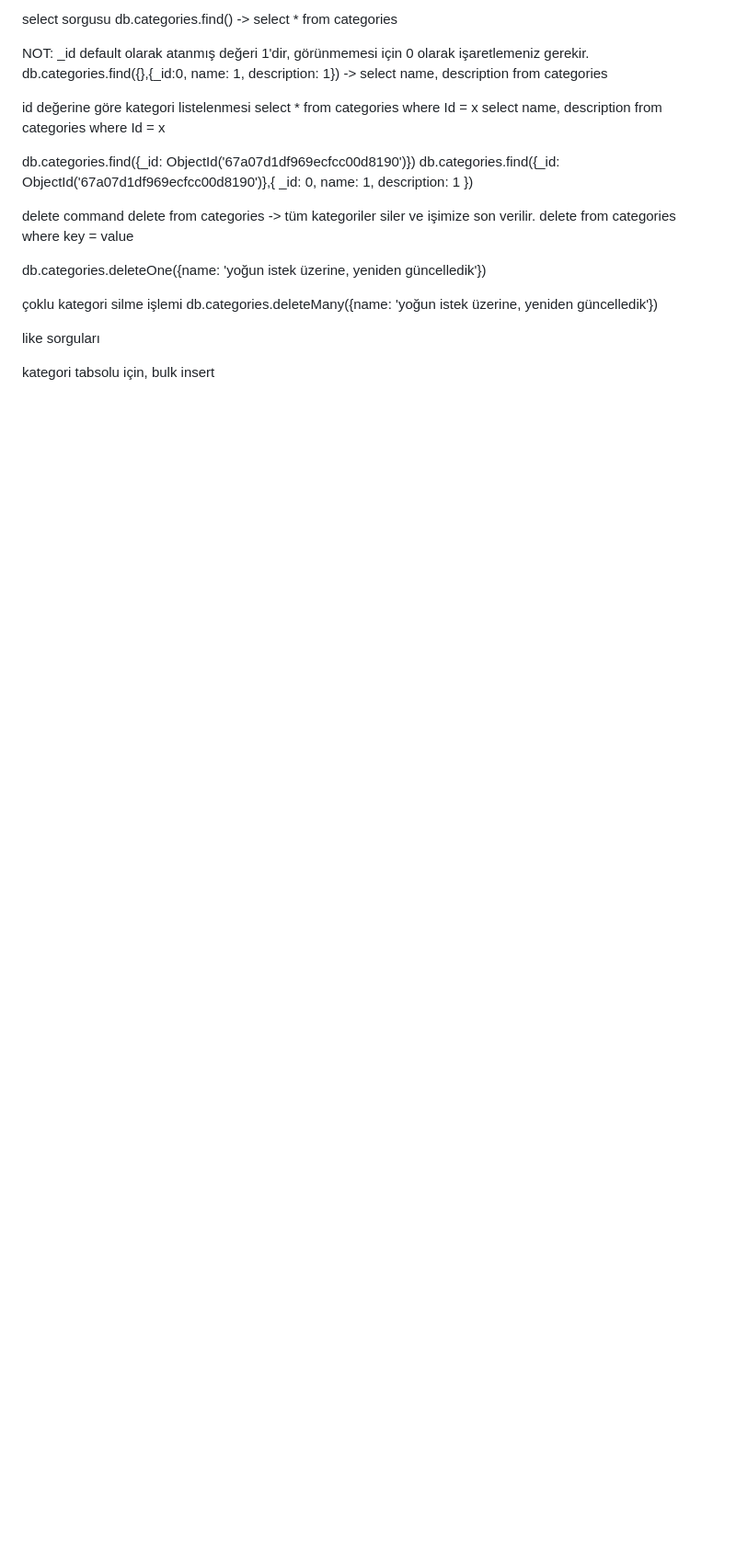
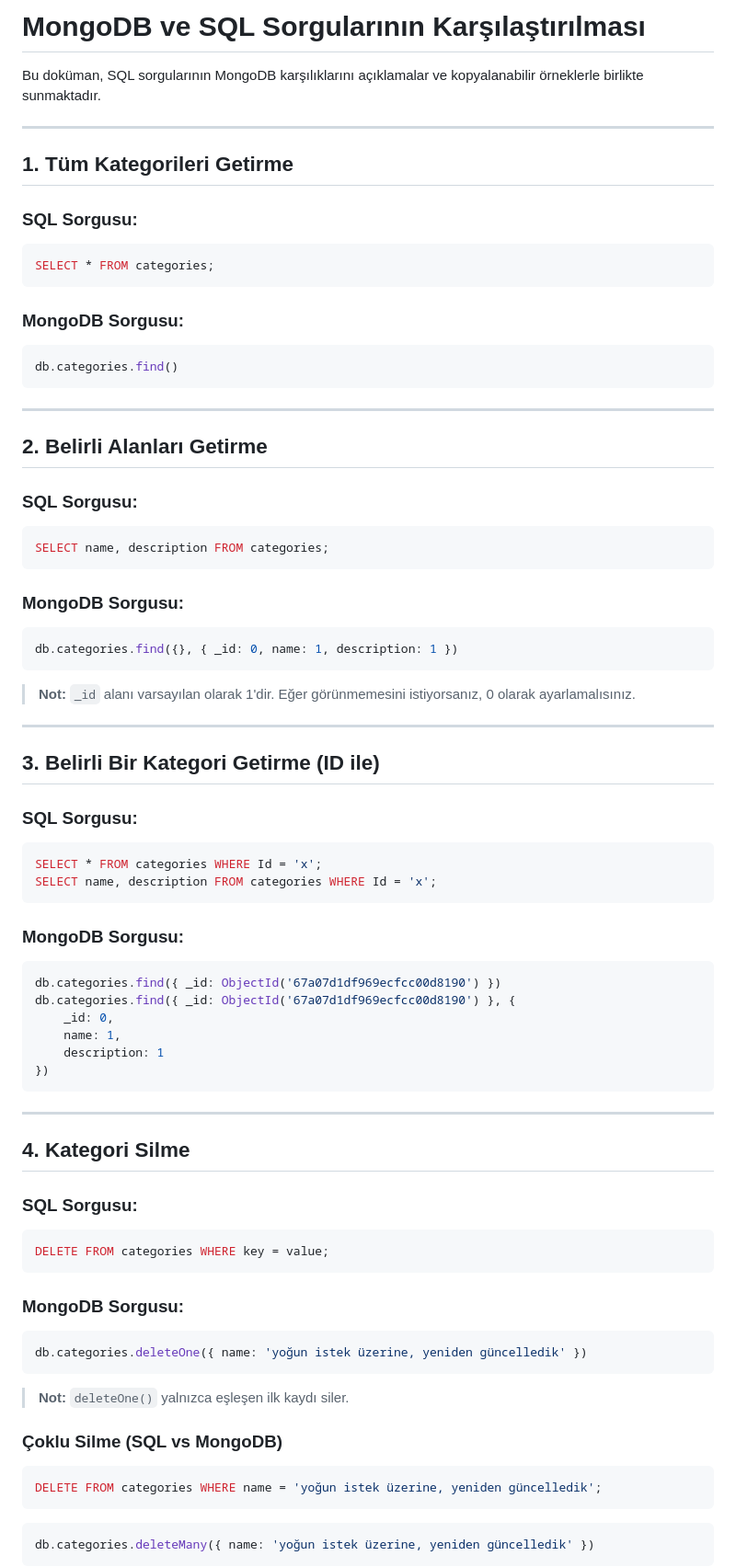
Before and after one commit to muratvuranok/mongodb-education, a Markdown page: examples/day-2/commands.md, the part around one of its changes. Shown at 92% size. Rendered like a GitHub page; blank space fills up the shorter version.

````diff
--- a/examples/day-2/commands.md
+++ b/examples/day-2/commands.md
@@ -1,34 +1,80 @@
-select sorgusu
-db.categories.find() -> select * from categories
+# MongoDB ve SQL Sorgularının Karşılaştırılması
 
-NOT: _id default olarak atanmış değeri 1'dir, görünmemesi için 0 olarak işaretlemeniz gerekir.
-db.categories.find({},{_id:0, name: 1, description: 1}) -> select name, description from categories
+Bu doküman, SQL sorgularının MongoDB karşılıklarını açıklamalar ve kopyalanabilir örneklerle birlikte sunmaktadır.
 
+---
 
-id değerine göre kategori listelenmesi
-select * from categories where Id = x
-select name, description from categories where Id = x
+## **1. Tüm Kategorileri Getirme**
 
-db.categories.find({_id: ObjectId('67a07d1df969ecfcc00d8190')})
-db.categories.find({_id: ObjectId('67a07d1df969ecfcc00d8190')},{
+### **SQL Sorgusu:**
+```sql
+SELECT * FROM categories;
+```
+
+### **MongoDB Sorgusu:**
+```js
+db.categories.find()
+```
+
+---
+
+## **2. Belirli Alanları Getirme**
+
+### **SQL Sorgusu:**
+```sql
+SELECT name, description FROM categories;
+```
+
+### **MongoDB Sorgusu:**
+```js
+db.categories.find({}, { _id: 0, name: 1, description: 1 })
+```
+
+> **Not:** `_id` alanı varsayılan olarak 1'dir. Eğer görünmemesini istiyorsanız, 0 olarak ayarlamalısınız.
+
+---
+
+## **3. Belirli Bir Kategori Getirme (ID ile)**
+
+### **SQL Sorgusu:**
+```sql
+SELECT * FROM categories WHERE Id = 'x';
+SELECT name, description FROM categories WHERE Id = 'x';
+```
+
+### **MongoDB Sorgusu:**
+```js
+db.categories.find({ _id: ObjectId('67a07d1df969ecfcc00d8190') })
+db.categories.find({ _id: ObjectId('67a07d1df969ecfcc00d8190') }, {
     _id: 0,
     name: 1,
     description: 1
 })
+```
 
+---
 
-delete command
-delete from categories -> tüm kategoriler siler ve işimize son verilir.
-delete from categories where key = value
+## **4. Kategori Silme**
 
-db.categories.deleteOne({name: 'yoğun istek üzerine, yeniden güncelledik'})
+### **SQL Sorgusu:**
+```sql
+DELETE FROM categories WHERE key = value;
+```
 
-çoklu kategori silme işlemi
-db.categories.deleteMany({name: 'yoğun istek üzerine, yeniden güncelledik'})
+### **MongoDB Sorgusu:**
+```js
+db.categories.deleteOne({ name: 'yoğun istek üzerine, yeniden güncelledik' })
+```
 
+> **Not:** `deleteOne()` yalnızca eşleşen ilk kaydı siler.
 
+### **Çoklu Silme (SQL vs MongoDB)**
 
-like sorguları
+```sql
+DELETE FROM categories WHERE name = 'yoğun istek üzerine, yeniden güncelledik';
+```
 
-kategori tabsolu için, bulk insert
+```js
+db.categories.deleteMany({ name: 'yoğun istek üzerine, yeniden güncelledik' })
+```
 
````
Also changed, not shown: other parts of examples/day-2/commands.md (+111 -182 lines).
